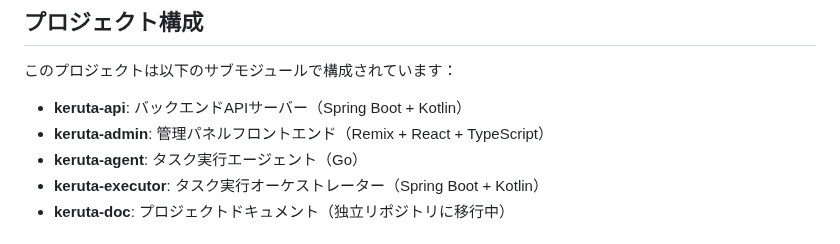
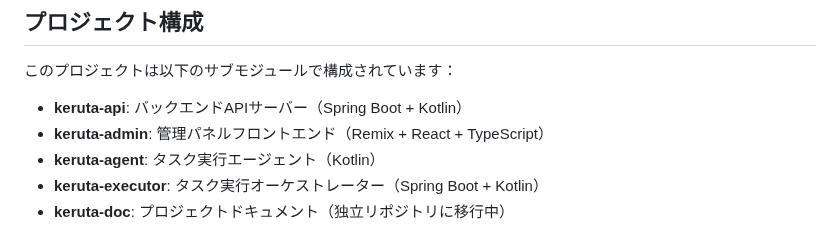
Before and after one commit to kigawa-net/keruta, a Markdown page: README.md, the part around the change. Drawn GitHub-style.

```diff
--- a/README.md
+++ b/README.md
@@ -10,7 +10,7 @@ Kerutaは、Kubernetes-native なタスク実行システムです。タスク
 
 - **keruta-api**: バックエンドAPIサーバー（Spring Boot + Kotlin）
 - **keruta-admin**: 管理パネルフロントエンド（Remix + React + TypeScript）
-- **keruta-agent**: タスク実行エージェント（Go）
+- **keruta-agent**: タスク実行エージェント（Kotlin）
 - **keruta-executor**: タスク実行オーケストレーター（Spring Boot + Kotlin）
 - **keruta-doc**: プロジェクトドキュメント（独立リポジトリに移行中）
 
```
